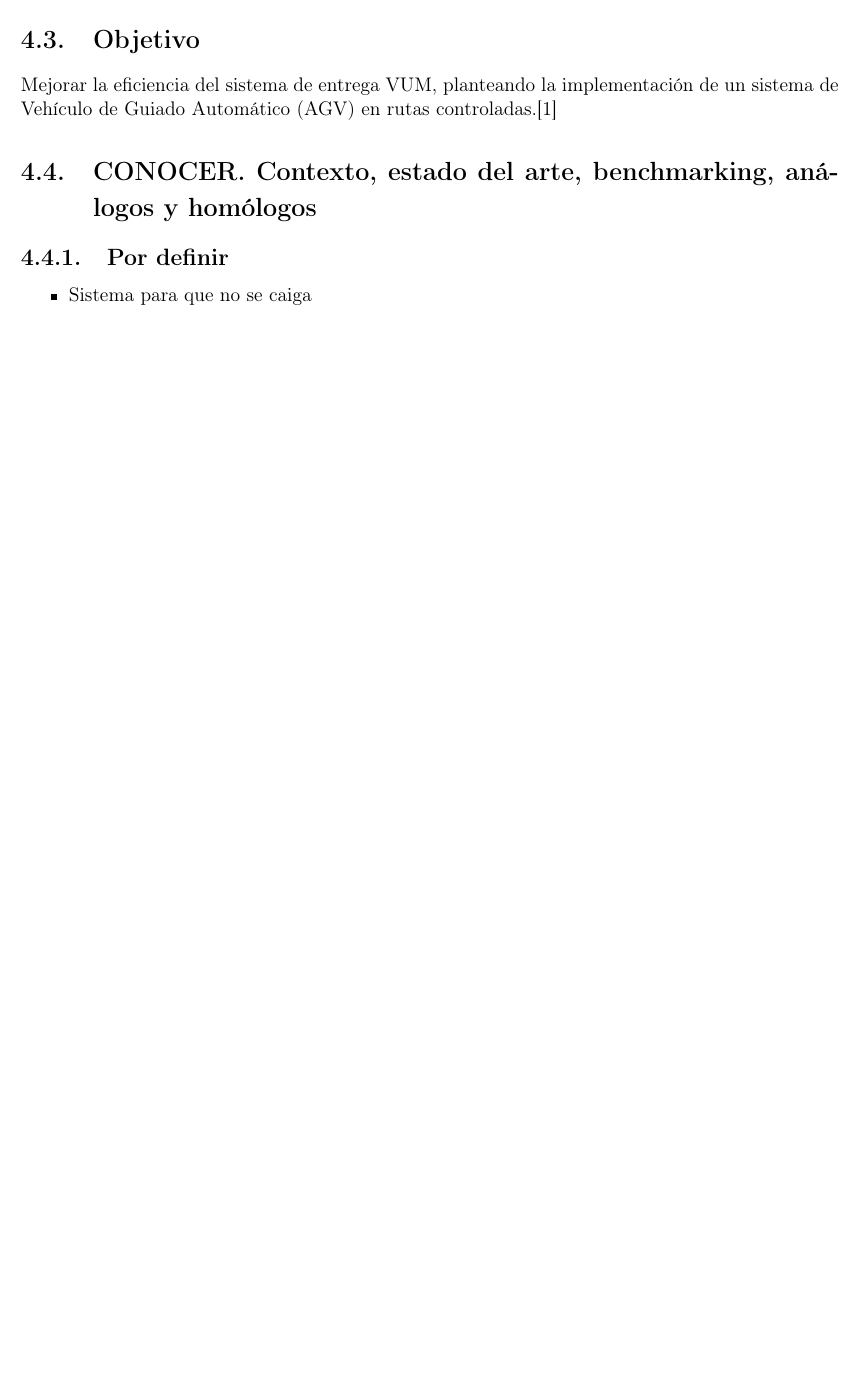
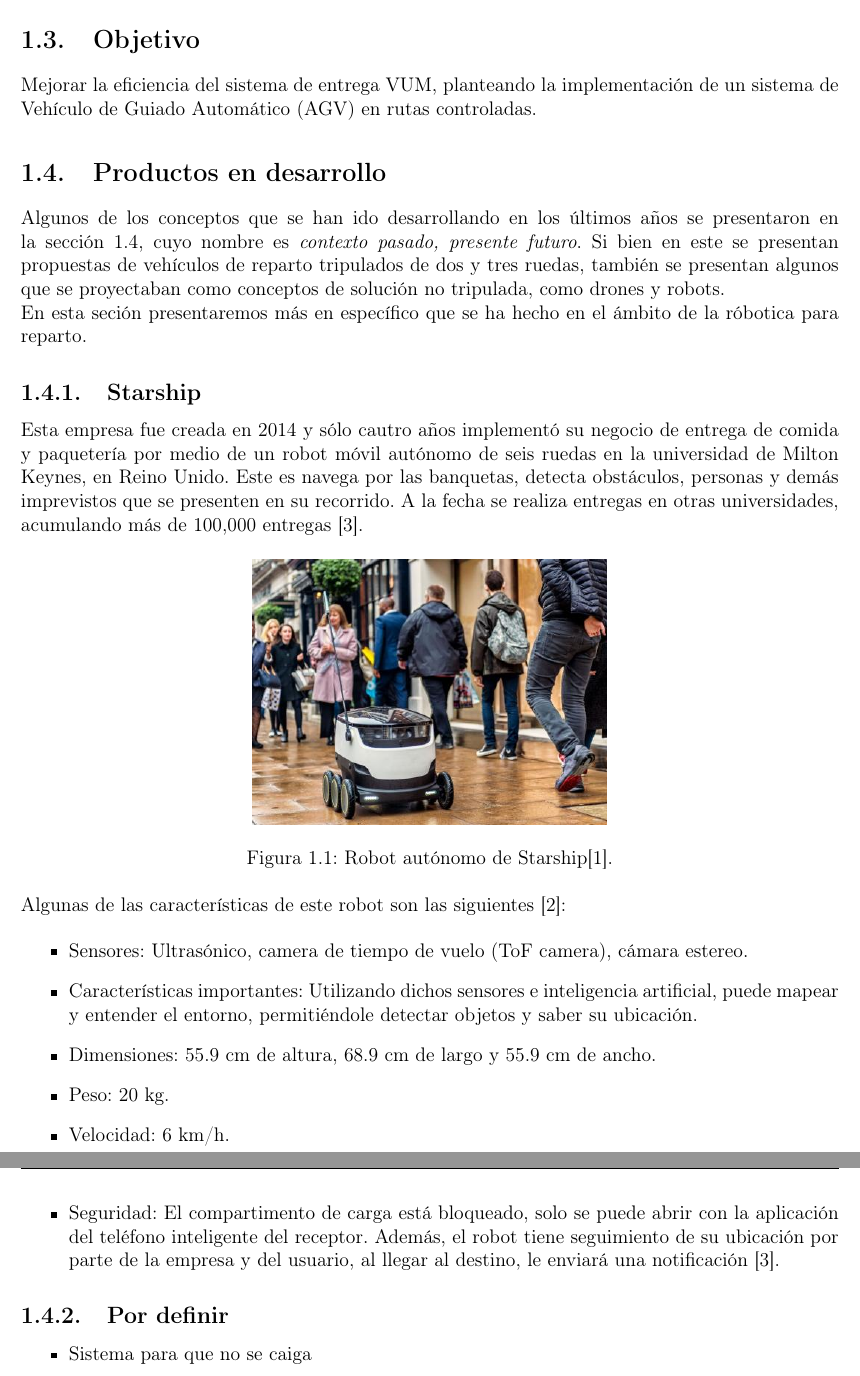
Before and after one commit to SercHersa/VUM_project, a LaTeX thesis (Documentation/Thesis_Hersa.tex, which reads Documentation/Section_thesis/Chapter5.tex): part of page 16 of 17 before the commit and two parts of pages 6 and 7 of 9 after it, the two joined at a grey line, cut so that both start at the same text, the shorter picture padded with empty space. Compiled offline with pdfLaTeX.

Commit message:
Actualización

```diff
--- a/Documentation/Section_thesis/Chapter5.tex
+++ b/Documentation/Section_thesis/Chapter5.tex
@@ -24,9 +24,44 @@ Con estos hallazgos, se hace evidente que el vehículo y el proceso de entrega e
 
 \section{Objetivo}
 
-Mejorar la eficiencia del sistema de entrega VUM, planteando la implementación de un sistema de Vehículo de Guiado Automático (AGV) en rutas controladas.\cite{yo}
+Mejorar la eficiencia del sistema de entrega VUM, planteando la implementación de un sistema de Vehículo de Guiado Automático (AGV) en rutas controladas.
+%\cite{yo}
 
-\section{CONOCER. Contexto, estado del arte, benchmarking, análogos y homólogos}
+\section{Productos en desarrollo}
+
+Algunos de los conceptos que se han ido desarrollando en los últimos años se presentaron en la sección 1.4, cuyo nombre es \textit{contexto pasado, presente futuro}. Si bien en este se presentan propuestas de vehículos de reparto tripulados de dos y tres ruedas, también se presentan algunos que se proyectaban como conceptos de solución no tripulada, como drones y robots. \\
+En esta seción presentaremos más en específico que se ha hecho en el ámbito de la róbotica para reparto.
+
+\subsection{Starship}
+Esta empresa fue creada en 2014 y sólo cautro años implementó su negocio de entrega de comida y paquetería por medio de un robot móvil autónomo de seis ruedas en la universidad de Milton Keynes, en Reino Unido. Este es navega por las banquetas, detecta obstáculos, personas y demás imprevistos que se presenten en su recorrido. A la fecha se realiza entregas en otras universidades, acumulando más de 100,000 entregas \cite{starship}.
+	\begin{figure}[hbtp]
+
+	\centering
+	\includegraphics[scale=0.6]{Figures/Starship_Picture.jpg}
+	\caption{Robot autónomo de Starship\cite{starship_picture}.}
+	\end{figure}
+
+Algunas de las características de este robot son las siguientes \cite{starship_feature}:
+
+\begin{itemize}
+\item Sensores: Ultrasónico, camera de tiempo de vuelo (ToF camera), cámara estereo.
+
+\item Características importantes: Utilizando dichos sensores e inteligencia artificial, puede mapear y entender el entorno, permitiéndole detectar objetos y saber su ubicación.
+
+\item Dimensiones: 55.9 cm de altura, 68.9 cm de largo y 55.9 cm de ancho.
+
+\item Peso: 20 kg.
+
+\item Velocidad: 6 km/h.
+
+\item Seguridad: El compartimento de carga está bloqueado, solo se puede abrir con la aplicación del teléfono inteligente del receptor. Además, el robot tiene seguimiento de su ubicación por parte de la empresa y del usuario, al llegar al destino, le enviará una notificación \cite{starship}.
+\end{itemize}
+
+
+
+
+
+
 
 \subsection{Por definir}
 \begin{itemize}
```
Also changed, not shown: Documentation/Biblio.bib (+19 -5 lines), Documentation/Thesis_Hersa.tex (+12 -9 lines), Documentation/Thesis_Hersa.bbl (deleted), Documentation/Thesis_Hersa.pdf, Documentation/Section_thesis/Chapter5.tex (10 more changed lines), 12 other files.
